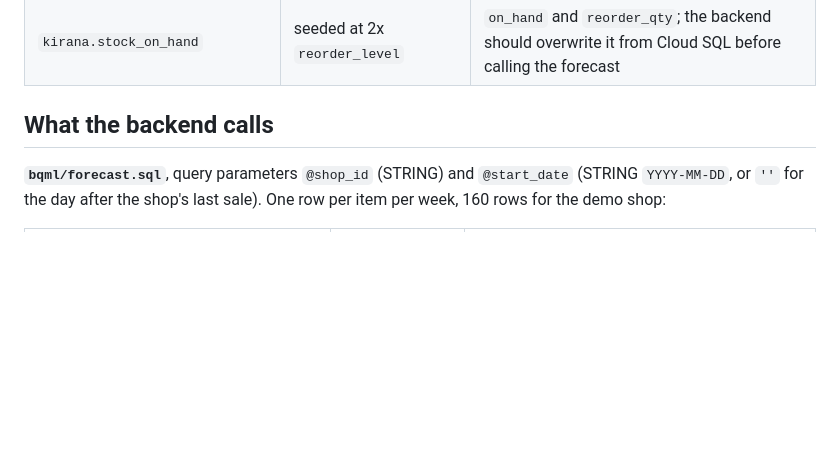
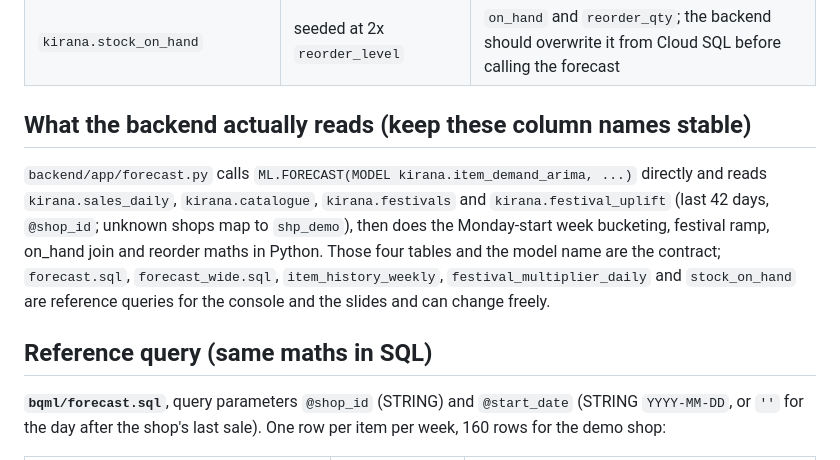
Before and after one commit to CuriousCoder2024/kirana-mitra, a Markdown page: data/README.md, the part around the change. Rendered like a GitHub page; blank space fills up the shorter version.

Commit message:
docs(data): record which tables the backend depends on
Co-Authored-By: Claude Fable 5.1 <noreply@anthropic.com>

```diff
--- a/data/README.md
+++ b/data/README.md
@@ -66,7 +66,18 @@ Navratri day 1 (Sun 11 Oct) and the Janmashtami weekend.
 | `kirana.festivals`, `kirana.festival_uplift` | the two CSVs | festival uplift in `forecast.sql` |
 | `kirana.stock_on_hand` | seeded at 2x `reorder_level` | `on_hand` and `reorder_qty`; the backend should overwrite it from Cloud SQL before calling the forecast |
 
-## What the backend calls
+## What the backend actually reads (keep these column names stable)
+
+`backend/app/forecast.py` calls `ML.FORECAST(MODEL kirana.item_demand_arima, ...)`
+directly and reads `kirana.sales_daily`, `kirana.catalogue`, `kirana.festivals`
+and `kirana.festival_uplift` (last 42 days, `@shop_id`; unknown shops map to
+`shp_demo`), then does the Monday-start week bucketing, festival ramp, on_hand
+join and reorder maths in Python. Those four tables and the model name are
+the contract; `forecast.sql`, `forecast_wide.sql`, `item_history_weekly`,
+`festival_multiplier_daily` and `stock_on_hand` are reference queries for the
+console and the slides and can change freely.
+
+## Reference query (same maths in SQL)
 
 **`bqml/forecast.sql`**, query parameters `@shop_id` (STRING) and
 `@start_date` (STRING `YYYY-MM-DD`, or `''` for the day after the shop's last
```
